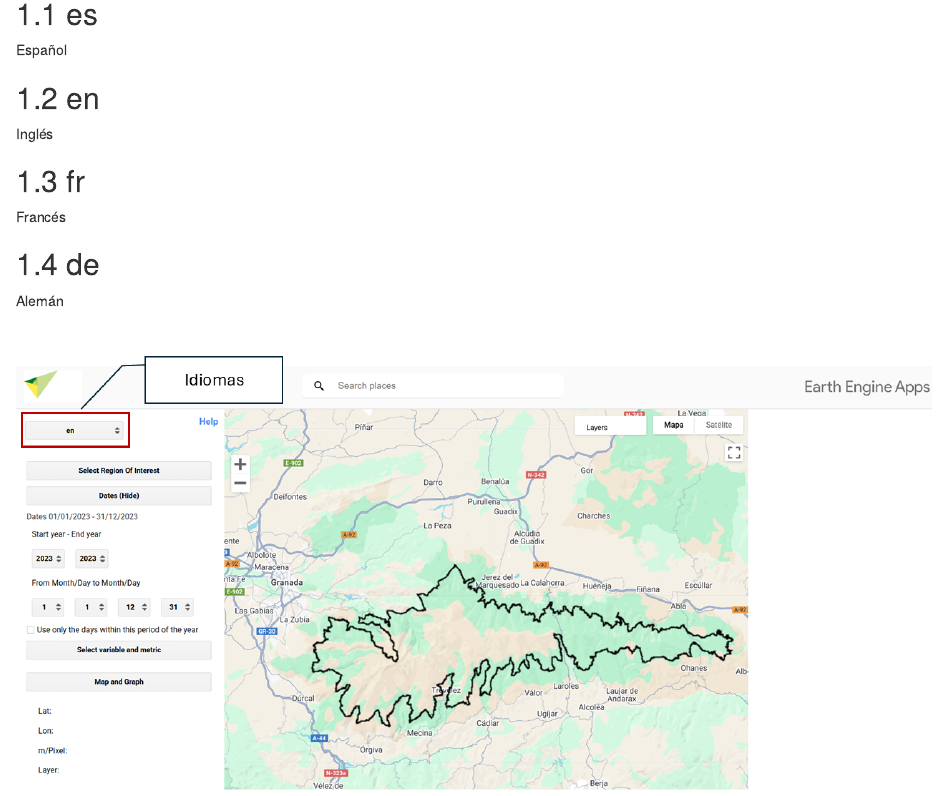
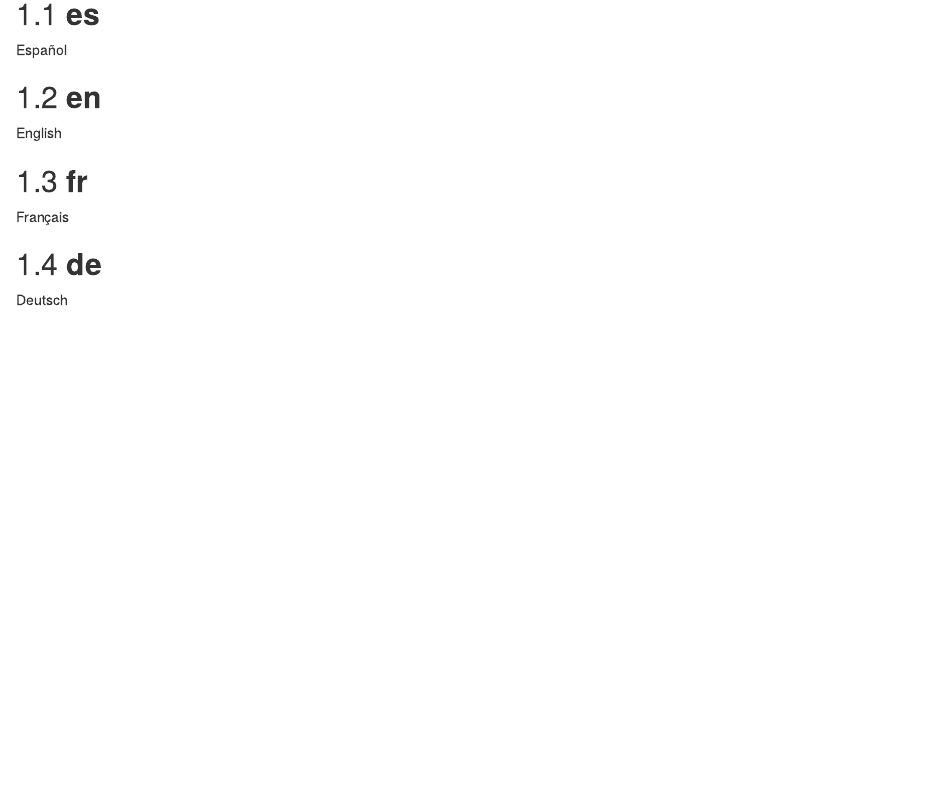
Before and after one commit to monitoreo-obsnev/manual, an R Markdown document (02-idioma.Rmd): the page in a window 1100 px wide, from 110 px down before the commit and from 630 px down after it, so that both start at the same text. Rendered offline with R 4.5, knitr and Pandoc, with nearby package versions; drawn as R Markdown's standard HTML page in place of the format the file asks for.

Commit message:
new version

```diff
--- a/02-idioma.Rmd
+++ b/02-idioma.Rmd
@@ -2,4 +2,3 @@
 
 🌐 Selecciona el idioma de la interfaz. Están disponibles las siguientes opciones:
 
-## es
@@ -6,12 +7,11 @@
+## **es**
 Español
 
-## en
-Inglés
+## **en**
+English
 
-## fr
-Francés
+## **fr**
+Français
 
-## de
-Alemán
-
-![](assets/Idiomas.png)
+## **de**
+Deutsch
```
Also changed, not shown: 07-agregacion-temporal.Rmd (+2 -2 lines), 08-agregacion-espacial.Rmd (+2 -2 lines), 09-agregacion-interanual.Rmd (+2 -2 lines), 10-filtrado-nubes.Rmd (+2 -2 lines), 12-references.Rmd (added, +8 -0 lines), docs/reference-keys.txt, docs/search.json, docs/search_index.json, monitoreo-obsnev.tex, 02-idioma.Rmd (2 more changed lines), 14 other files.
